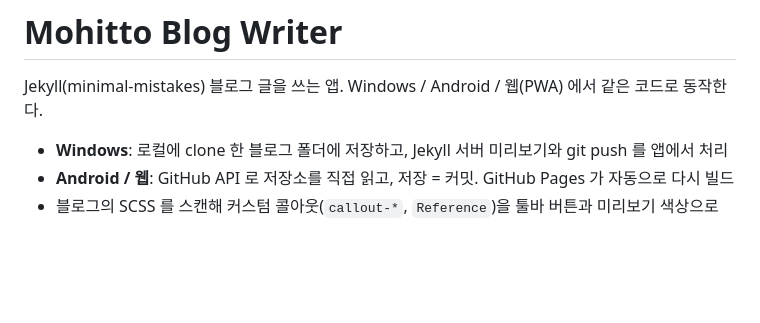
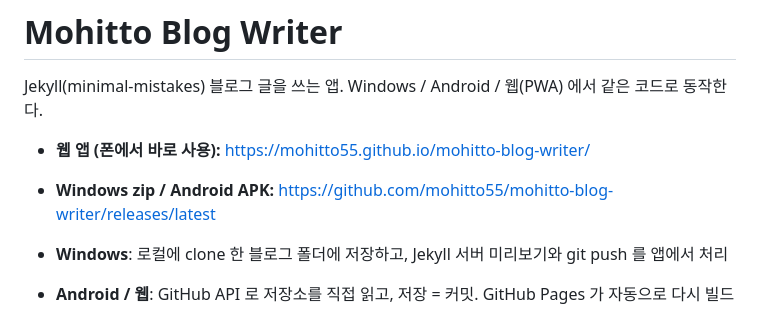
Before and after one commit to mohitto55/mohitto-blog-writer, a Markdown page: README.md, the part around the change. Drawn GitHub-style; blank space fills up the shorter version.

Commit message:
README: 웹 앱 주소와 릴리스 링크 추가
Co-Authored-By: Claude Fable 5.1 <noreply@anthropic.com>
Claude-Session: https://claude.ai/code/session_018EJVJdNnqXJtt8H12YTRVE

```diff
--- a/README.md
+++ b/README.md
@@ -1,6 +1,9 @@
 # Mohitto Blog Writer
 
 Jekyll(minimal-mistakes) 블로그 글을 쓰는 앱. Windows / Android / 웹(PWA) 에서 같은 코드로 동작한다.
+
+- **웹 앱 (폰에서 바로 사용):** https://mohitto55.github.io/mohitto-blog-writer/
+- **Windows zip / Android APK:** https://github.com/mohitto55/mohitto-blog-writer/releases/latest
 
 - **Windows**: 로컬에 clone 한 블로그 폴더에 저장하고, Jekyll 서버 미리보기와 git push 를 앱에서 처리
 - **Android / 웹**: GitHub API 로 저장소를 직접 읽고, 저장 = 커밋. GitHub Pages 가 자동으로 다시 빌드
```
